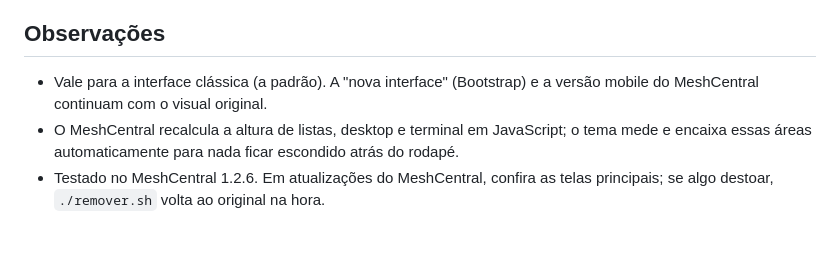
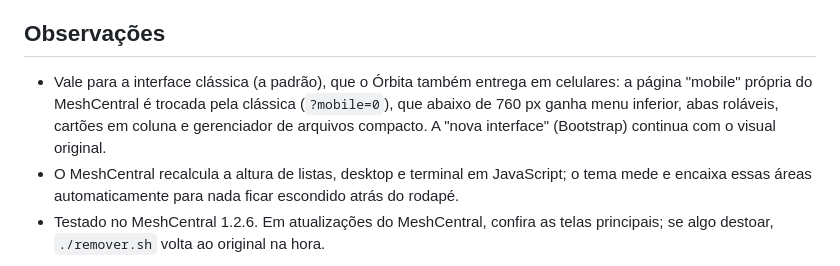
Before and after one commit to prudenciooficial/orbita, a Markdown page: LEIA-ME.md, the part around the change. Drawn GitHub-style; blank space fills up the shorter version.

```diff
--- a/LEIA-ME.md
+++ b/LEIA-ME.md
@@ -95,8 +95,10 @@ Em `src/custom.js`, altere `BRAND` no topo e rode `src/construir.sh` e `./instal
 
 ## Observações
 
-- Vale para a interface clássica (a padrão). A "nova interface" (Bootstrap) e a versão
-  mobile do MeshCentral continuam com o visual original.
+- Vale para a interface clássica (a padrão), que o Órbita também entrega em celulares: a
+  página "mobile" própria do MeshCentral é trocada pela clássica (`?mobile=0`), que abaixo de
+  760 px ganha menu inferior, abas roláveis, cartões em coluna e gerenciador de arquivos
+  compacto. A "nova interface" (Bootstrap) continua com o visual original.
 - O MeshCentral recalcula a altura de listas, desktop e terminal em JavaScript; o tema
   mede e encaixa essas áreas automaticamente para nada ficar escondido atrás do rodapé.
 - Testado no MeshCentral 1.2.6. Em atualizações do MeshCentral, confira as telas
```
Also changed, not shown: README.md (+10 -0 lines), prints/celular-arquivos.png (added), prints/celular-desktop.png (added), prints/celular-dispositivos.png (added), prints/celular-escuro.png (added), 4 other files.
